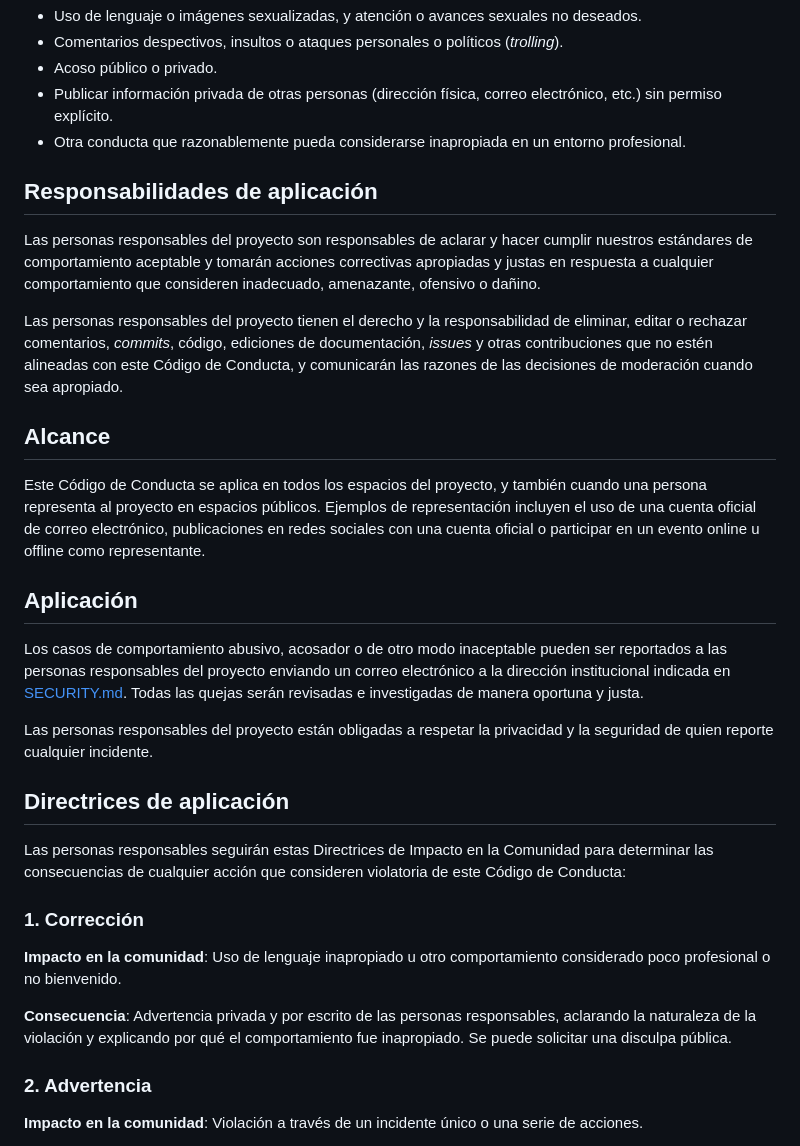
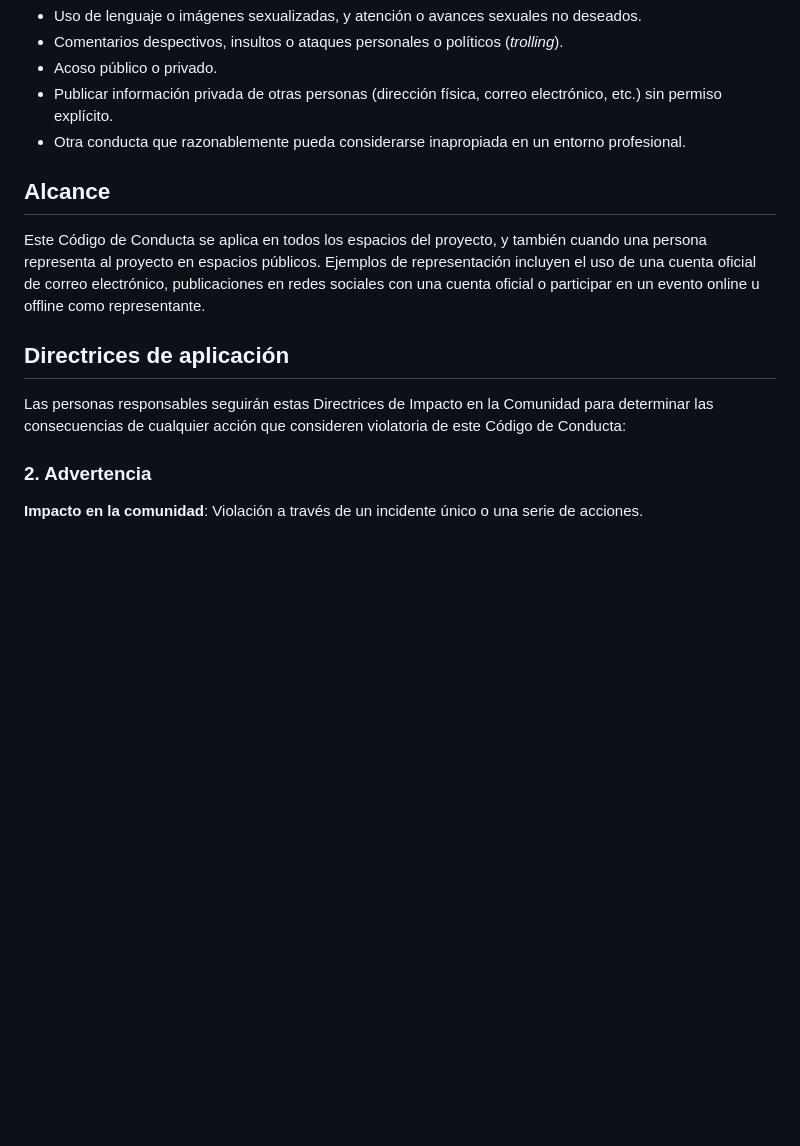
Before and after one commit to CarolinaMMartin/anonimizador_uso_personal, a Markdown page: CODE_OF_CONDUCT.md, the part around the change. Drawn GitHub-style; blank space fills up the shorter version.

Commit message:
Revise enforcement and reporting sections in CODE_OF_CONDUCT
Removed sections on enforcement responsibilities and reporting procedures from the Code of Conduct.

```diff
--- a/CODE_OF_CONDUCT.md
+++ b/CODE_OF_CONDUCT.md
@@ -40,19 +40,6 @@ Ejemplos de comportamientos inaceptables:
 - Otra conducta que razonablemente pueda considerarse inapropiada en un
   entorno profesional.
 
-## Responsabilidades de aplicación
-
-Las personas responsables del proyecto son responsables de aclarar y
-hacer cumplir nuestros estándares de comportamiento aceptable y tomarán
-acciones correctivas apropiadas y justas en respuesta a cualquier
-comportamiento que consideren inadecuado, amenazante, ofensivo o
-dañino.
-
-Las personas responsables del proyecto tienen el derecho y la
-responsabilidad de eliminar, editar o rechazar comentarios, *commits*,
-código, ediciones de documentación, *issues* y otras contribuciones que
-no estén alineadas con este Código de Conducta, y comunicarán las
-razones de las decisiones de moderación cuando sea apropiado.
 
 ## Alcance
 
@@ -62,16 +49,6 @@ Ejemplos de representación incluyen el uso de una cuenta oficial de
 correo electrónico, publicaciones en redes sociales con una cuenta
 oficial o participar en un evento online u offline como representante.
 
-## Aplicación
-
-Los casos de comportamiento abusivo, acosador o de otro modo
-inaceptable pueden ser reportados a las personas responsables del
-proyecto enviando un correo electrónico a la dirección institucional
-indicada en [SECURITY.md](SECURITY.md). Todas las quejas serán
-revisadas e investigadas de manera oportuna y justa.
-
-Las personas responsables del proyecto están obligadas a respetar la
-privacidad y la seguridad de quien reporte cualquier incidente.
 
 ## Directrices de aplicación
 
@@ -79,15 +56,6 @@ Las personas responsables seguirán estas Directrices de Impacto en la
 Comunidad para determinar las consecuencias de cualquier acción que
 consideren violatoria de este Código de Conducta:
 
-### 1. Corrección
-
-**Impacto en la comunidad**: Uso de lenguaje inapropiado u otro
-comportamiento considerado poco profesional o no bienvenido.
-
-**Consecuencia**: Advertencia privada y por escrito de las personas
-responsables, aclarando la naturaleza de la violación y explicando por
-qué el comportamiento fue inapropiado. Se puede solicitar una disculpa
-pública.
 
 ### 2. Advertencia
 
```
